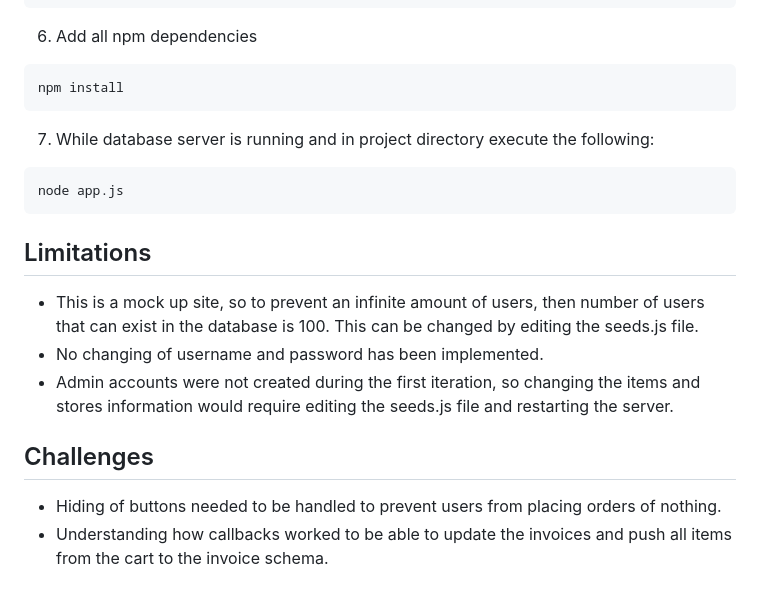
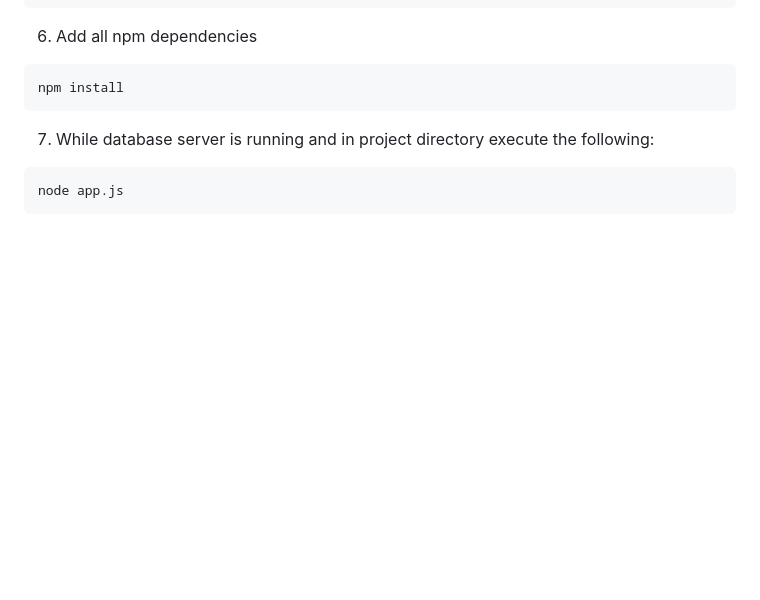
Before and after one commit to allensarmiento/coffee-shop-website, a Markdown page: README.md, the part around the change printed below. Drawn GitHub-style; blank space fills up the shorter version.

````diff
--- a/README.md
+++ b/README.md
@@ -24,12 +33,3 @@ npm install
 ```
 node app.js
 ```
-
-## Limitations
-  * This is a mock up site, so to prevent an infinite amount of users, then number of users that can exist in the database is 100. This can be changed by editing the seeds.js file.
-  * No changing of username and password has been implemented.
-  * Admin accounts were not created during the first iteration, so changing the items and stores information would require editing the seeds.js file and restarting the server.
-
-## Challenges
-  * Hiding of buttons needed to be handled to prevent users from placing orders of nothing.
-  * Understanding how callbacks worked to be able to update the invoices and push all items from the cart to the invoice schema.
````
Also changed, not shown: other parts of README.md (+10 -1 lines), screenshots/cart.png (added), 3 other files.
